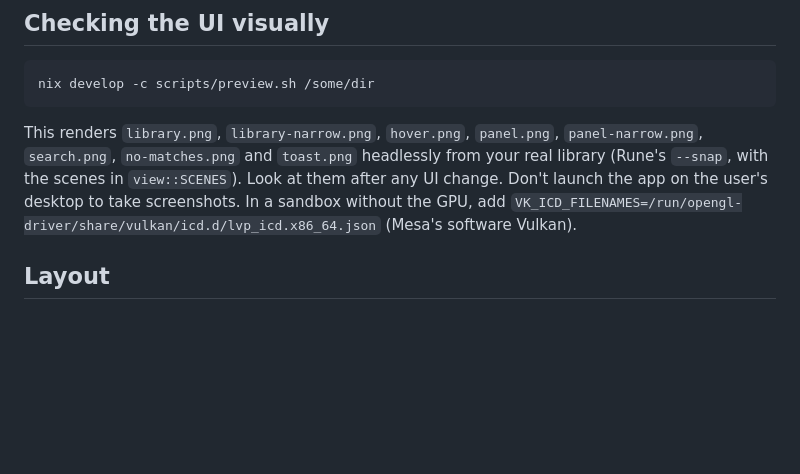
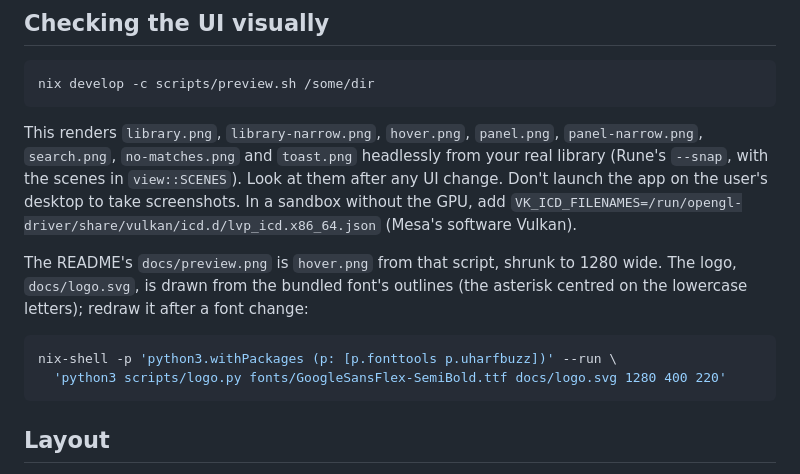
Before and after one commit to Kalkaro/asterisk-ofix, a Markdown page: AGENTS.md, the part around the change. Rendered like a GitHub page; blank space fills up the shorter version.

````diff
--- a/AGENTS.md
+++ b/AGENTS.md
@@ -52,6 +52,15 @@ This renders `library.png`, `library-narrow.png`, `hover.png`, `panel.png`,
 Don't launch the app on the user's desktop to take screenshots. In a sandbox without the
 GPU, add `VK_ICD_FILENAMES=/run/opengl-driver/share/vulkan/icd.d/lvp_icd.x86_64.json`
 (Mesa's software Vulkan).
+
+The README's `docs/preview.png` is `hover.png` from that script, shrunk to 1280 wide. The
+logo, `docs/logo.svg`, is drawn from the bundled font's outlines (the asterisk centred on
+the lowercase letters); redraw it after a font change:
+
+```sh
+nix-shell -p 'python3.withPackages (p: [p.fonttools p.uharfbuzz])' --run \
+  'python3 scripts/logo.py fonts/GoogleSansFlex-SemiBold.ttf docs/logo.svg 1280 400 220'
+```
 
 ## Layout
 
````
Also changed, not shown: README.md (+4 -0 lines), docs/preview.png (added), 2 other files.
